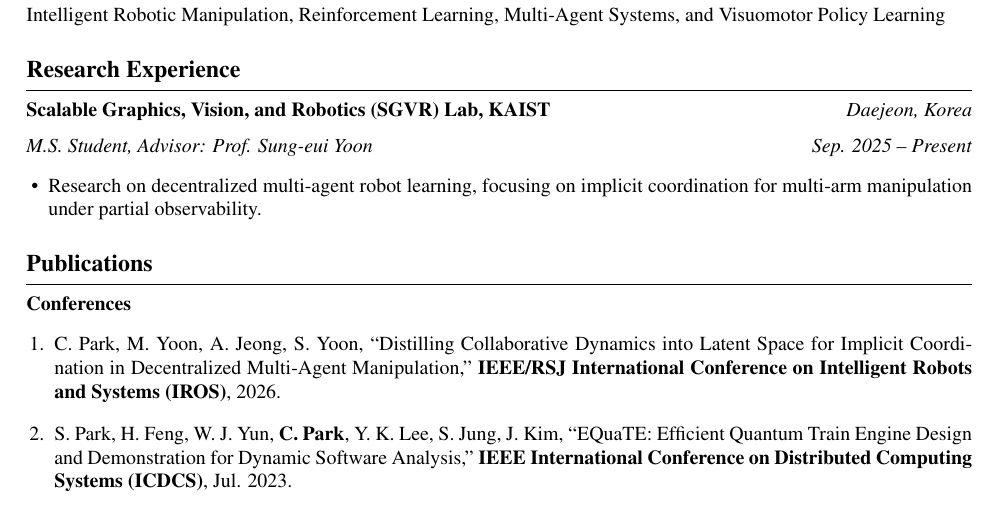
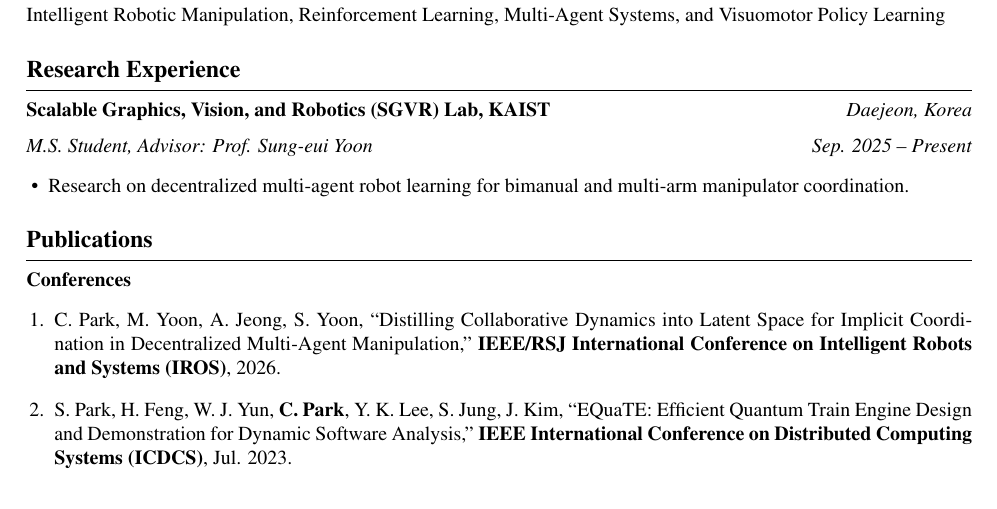
Before and after one commit to cosdeneb/cosdeneb.github.io, a LaTeX CV (Chanyoung_Park_CV.tex): part of page 1 of 3, cut so that both start at the same text. Compiled offline with pdfLaTeX.

Commit message:
CV: mention bimanual/multi-arm manipulator coordination in Research Experience

```diff
--- a/Chanyoung_Park_CV.tex
+++ b/Chanyoung_Park_CV.tex
@@ -65,7 +65,7 @@ Intelligent Robotic Manipulation, Reinforcement Learning, Multi-Agent Systems, a
 \heading{Scalable Graphics, Vision, and Robotics (SGVR) Lab, KAIST}{Daejeon, Korea}
 \textit{M.S. Student, Advisor: Prof. Sung-eui Yoon} \hfill \textit{Sep. 2025 -- Present}
 \begin{itemize}
-  \item Research on decentralized multi-agent robot learning, focusing on implicit coordination for multi-arm manipulation under partial observability.
+  \item Research on decentralized multi-agent robot learning for bimanual and multi-arm manipulator coordination.
 \end{itemize}
 
 % ---------------------------------------------------------------- Publications
```
Also changed, not shown: Chanyoung_Park_CV.pdf.
